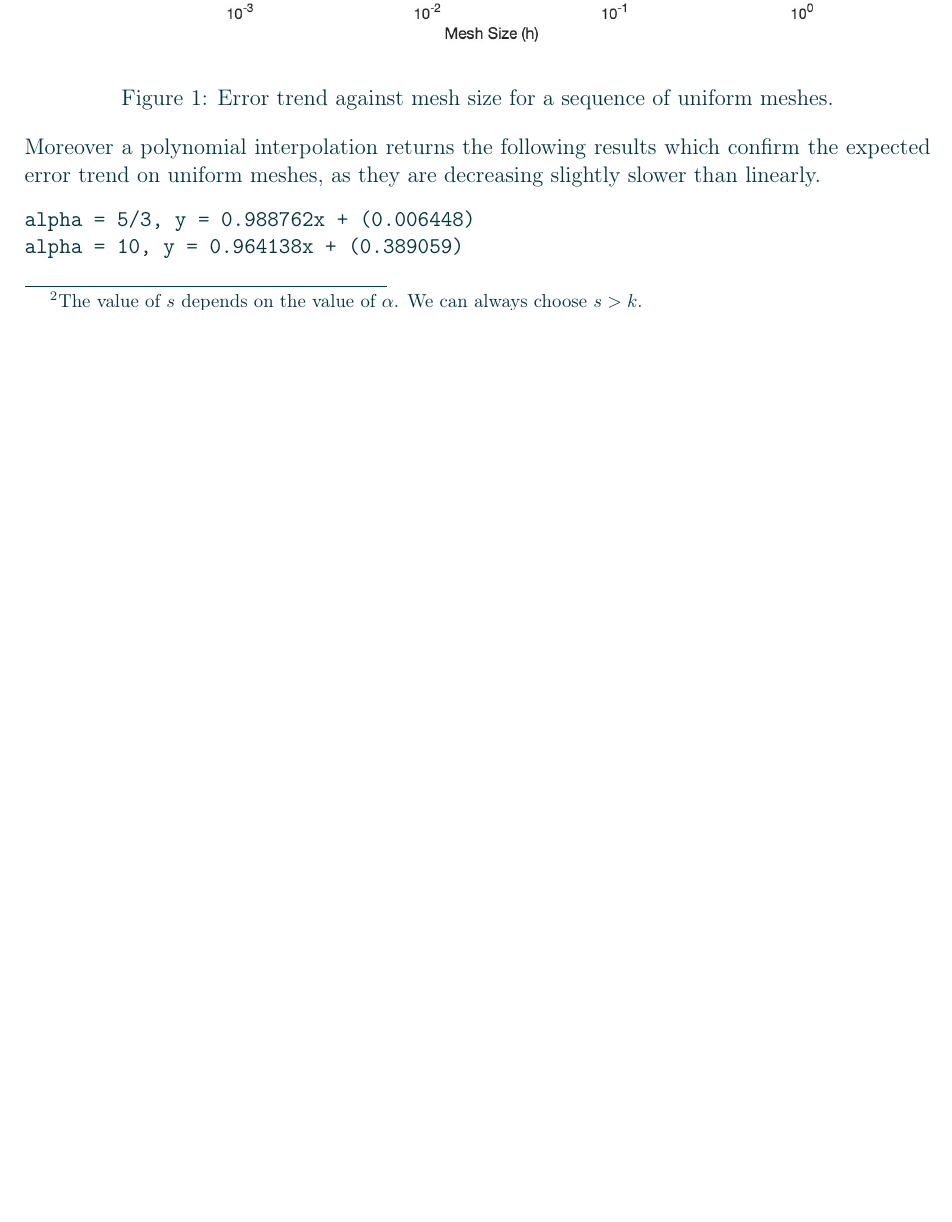
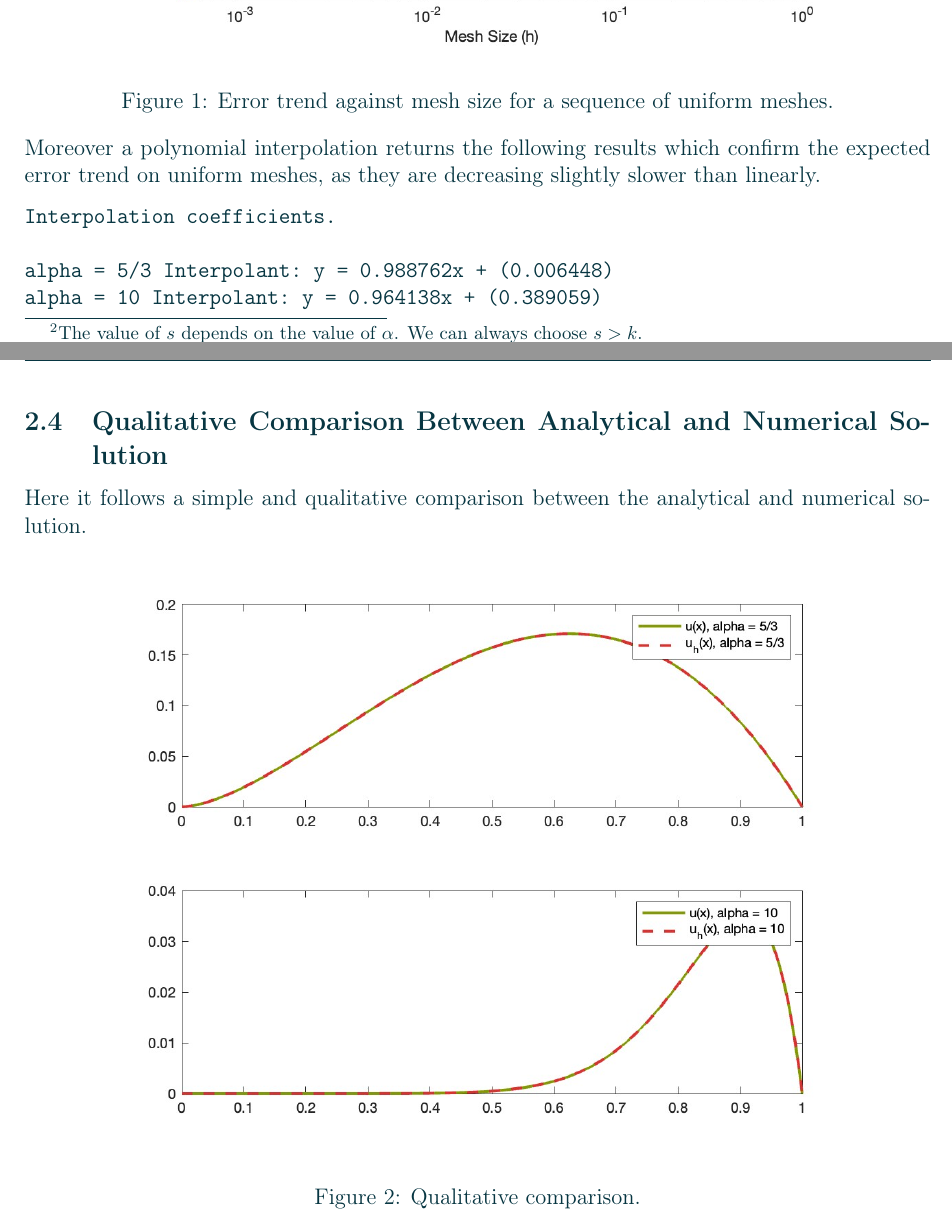
Before and after one commit to diantonioandrea/mnedp-project, a LaTeX paper (report/report.tex, which reads report/sections/fem.tex): part of page 5 of 6 before the commit and two parts of pages 5 and 6 of 7 after it, the two joined at a grey line, cut so that both start at the same text, the shorter picture padded with empty space. Compiled offline with pdfLaTeX.

Commit message:
Updated errorTrend and graphical comparison

```diff
--- a/report/sections/fem.tex
+++ b/report/sections/fem.tex
@@ -66,6 +67,18 @@ we have:
 
 \noindent Moreover a polynomial interpolation returns the following results which confirm the expected error trend on uniform meshes, as they are decreasing slightly slower than linearly.
 \begin{verbatim}
-alpha = 5/3, y = 0.988762x + (0.006448)
-alpha = 10, y = 0.964138x + (0.389059)
+Interpolation coefficients.
+
+alpha = 5/3 Interpolant: y = 0.988762x + (0.006448)
+alpha = 10 Interpolant: y = 0.964138x + (0.389059)
 \end{verbatim}
+
+\subsection{Qualitative Comparison Between Analytical and Numerical Solution}
+
+Here it follows a simple and qualitative comparison between the analytical and numerical solution.
+
+\begin{figure}[!ht]
+	\centering
+	\includegraphics[width=15cm]{graphical.jpg}
+	\caption{Qualitative comparison.}
+\end{figure}
```
Also changed, not shown: README.md, gallery/errorTrend.jpg, gallery/graphical.jpg, report/sections/fem.tex (1 more changed lines), 2 other files.
